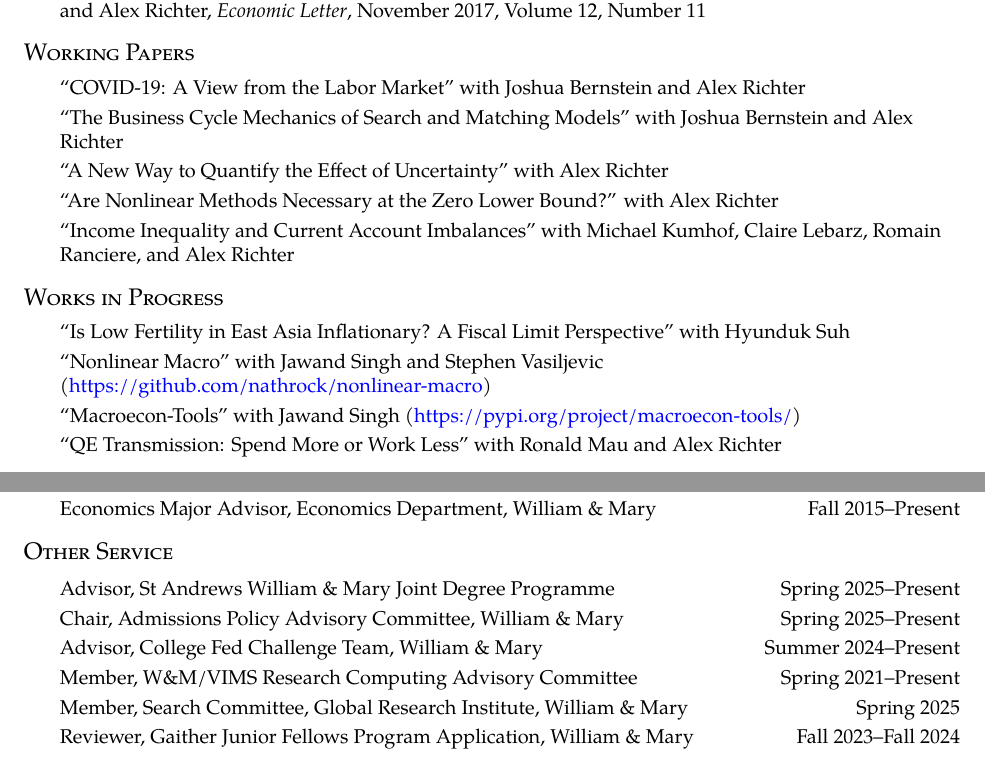
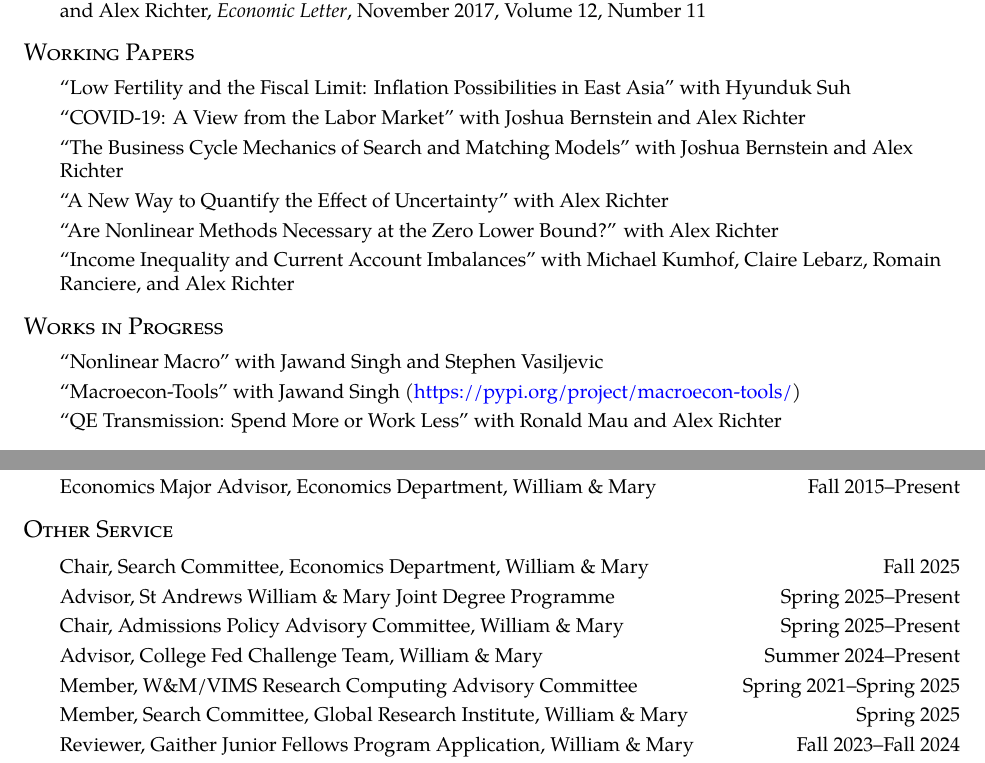
Before and after one commit to nathrock/nathrock.github.io, a LaTeX CV (NT_CV.tex): two parts of pages 2 and 5 of 5, joined at a grey line, cut so that both start at the same text. Compiled offline with pdfLaTeX.

Commit message:
Update NT_CV.tex

```diff
--- a/NT_CV.tex
+++ b/NT_CV.tex
@@ -109,6 +109,7 @@
 
 \section*{Working Papers}
 \begin{itemize}
+\item ``Low Fertility and the Fiscal Limit: Inflation Possibilities in East Asia'' with Hyunduk Suh
 \item ``COVID-19: A View from the Labor Market'' with Joshua Bernstein and Alex Richter
 \item ``The Business Cycle Mechanics of Search and Matching Models'' with Joshua Bernstein and Alex Richter
 \item ``A New Way to Quantify the Effect of Uncertainty'' with Alex Richter
@@ -118,8 +119,7 @@
 
 \section*{Works in Progress}
 \begin{itemize}
-\item ``Is Low Fertility in East Asia Inflationary? A Fiscal Limit Perspective'' with Hyunduk Suh
-\item ``Nonlinear Macro'' with Jawand Singh and Stephen Vasiljevic (\href{https://github.com/nathrock/nonlinear-macro}{https://github.com/nathrock/nonlinear-macro})
+\item ``Nonlinear Macro'' with Jawand Singh and Stephen Vasiljevic
 \item ``Macroecon-Tools'' with Jawand Singh (\href{https://pypi.org/project/macroecon-tools/}{https://pypi.org/project/macroecon-tools/})
 \item ``QE Transmission: Spend More or Work Less'' with Ronald Mau and Alex Richter
 \end{itemize}
@@ -234,10 +234,11 @@ Indiana Univ., Economics Department}{Spring 2013}
 
 \section*{Other Service}
 \begin{itemize}
+    \item \itemrow{Chair, Search Committee, Economics Department, William \& Mary}{Fall 2025}
     \item \itemrow{Advisor, St Andrews William \& Mary Joint Degree Programme}{Spring 2025--Present}
     \item \itemrow{Chair, Admissions Policy Advisory Committee, William \& Mary}{Spring 2025--Present}
     \item \itemrow{Advisor, College Fed Challenge Team, William \& Mary}{Summer 2024--Present}
-    \item \itemrow{Member, W\&M/VIMS Research Computing Advisory Committee}{Spring 2021--Present}
+    \item \itemrow{Member, W\&M/VIMS Research Computing Advisory Committee}{Spring 2021--Spring 2025}
     \item \itemrow{Member, Search Committee, Global Research Institute, William \& Mary}{Spring 2025}
     \item \itemrow{Reviewer, Gaither Junior Fellows Program Application, William \& Mary}{Fall 2023--Fall 2024}
     \item \itemrow{Member, Admissions Policy Advisory Committee, William \& Mary}{Fall 2023--Spring 2024}
```
Also changed, not shown: NT_CV.tex (2 more changed lines).
